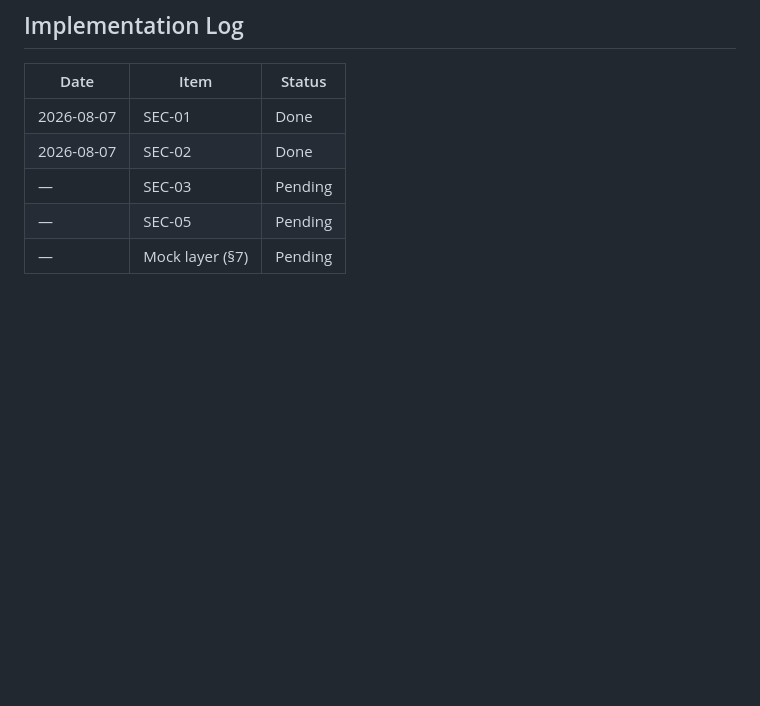
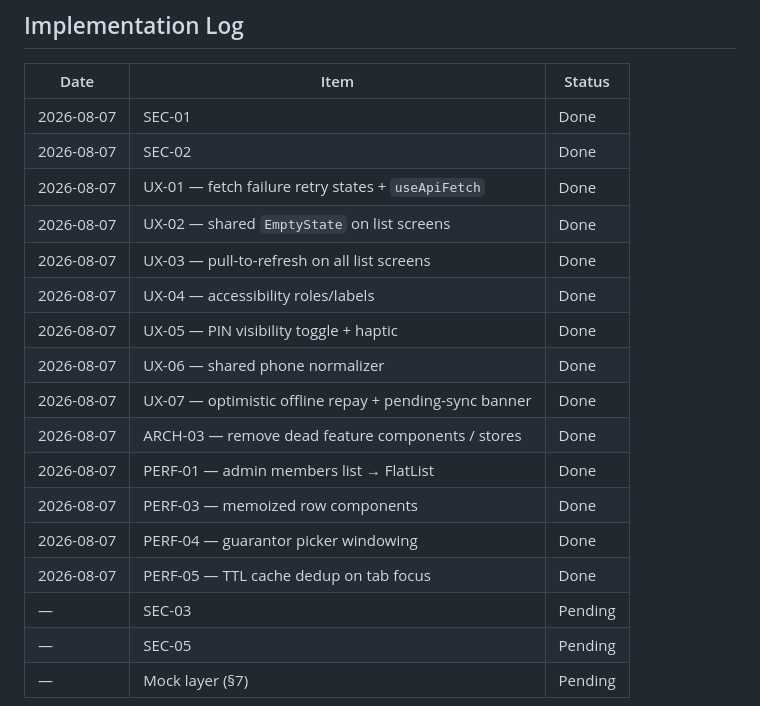
Before and after one commit to StackKens/SACCOConnect, a Markdown page: PRODUCTION_REVIEW.md, the part around the change. Rendered like a GitHub page; blank space fills up the shorter version.

Commit message:
docs: record UX, ARCH, and PERF remediation in implementation log

```diff
--- a/PRODUCTION_REVIEW.md
+++ b/PRODUCTION_REVIEW.md
@@ -567,6 +567,18 @@ Backend: tenant-isolation integration tests with two-tenant fixtures (`backend/t
 |---|---|---|
 | 2026-08-07 | SEC-01 | Done |
 | 2026-08-07 | SEC-02 | Done |
+| 2026-08-07 | UX-01 — fetch failure retry states + `useApiFetch` | Done |
+| 2026-08-07 | UX-02 — shared `EmptyState` on list screens | Done |
+| 2026-08-07 | UX-03 — pull-to-refresh on all list screens | Done |
+| 2026-08-07 | UX-04 — accessibility roles/labels | Done |
+| 2026-08-07 | UX-05 — PIN visibility toggle + haptic | Done |
+| 2026-08-07 | UX-06 — shared phone normalizer | Done |
+| 2026-08-07 | UX-07 — optimistic offline repay + pending-sync banner | Done |
+| 2026-08-07 | ARCH-03 — remove dead feature components / stores | Done |
+| 2026-08-07 | PERF-01 — admin members list → FlatList | Done |
+| 2026-08-07 | PERF-03 — memoized row components | Done |
+| 2026-08-07 | PERF-04 — guarantor picker windowing | Done |
+| 2026-08-07 | PERF-05 — TTL cache dedup on tab focus | Done |
 | — | SEC-03 | Pending |
 | — | SEC-05 | Pending |
 | — | Mock layer (§7) | Pending |
```
